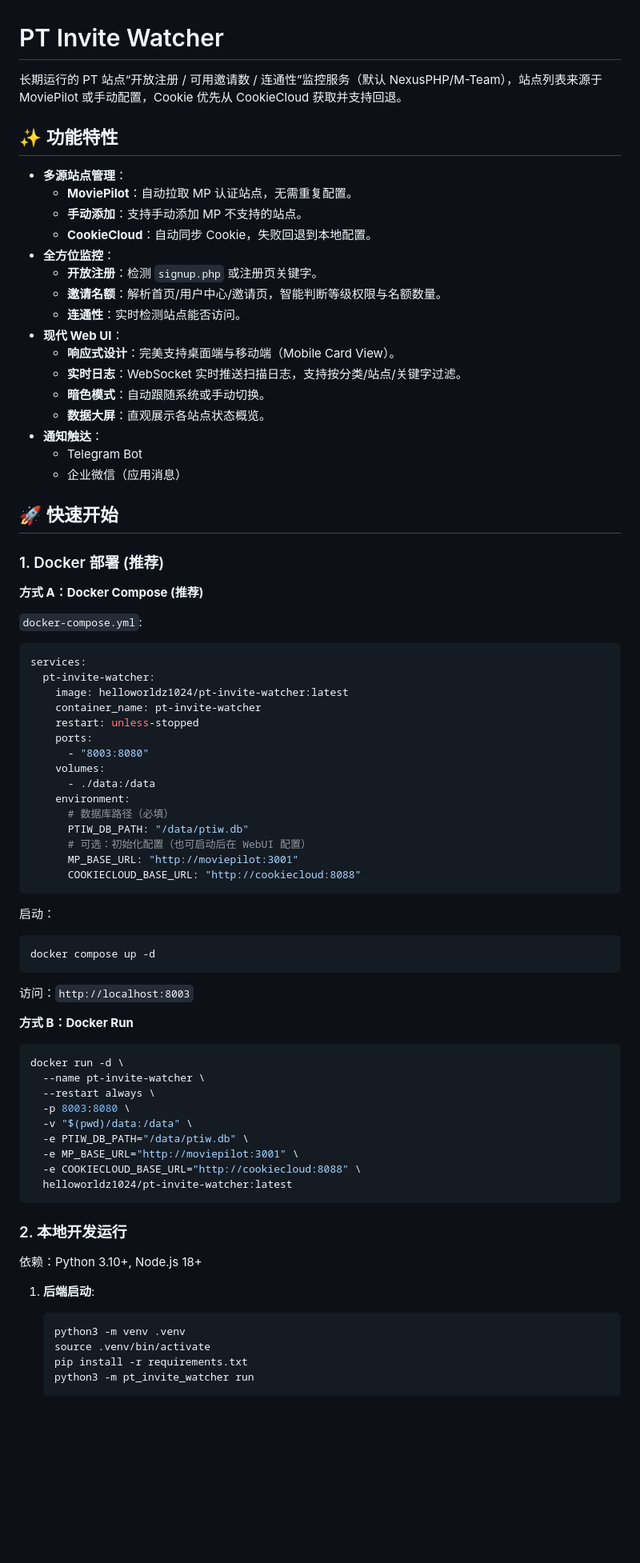
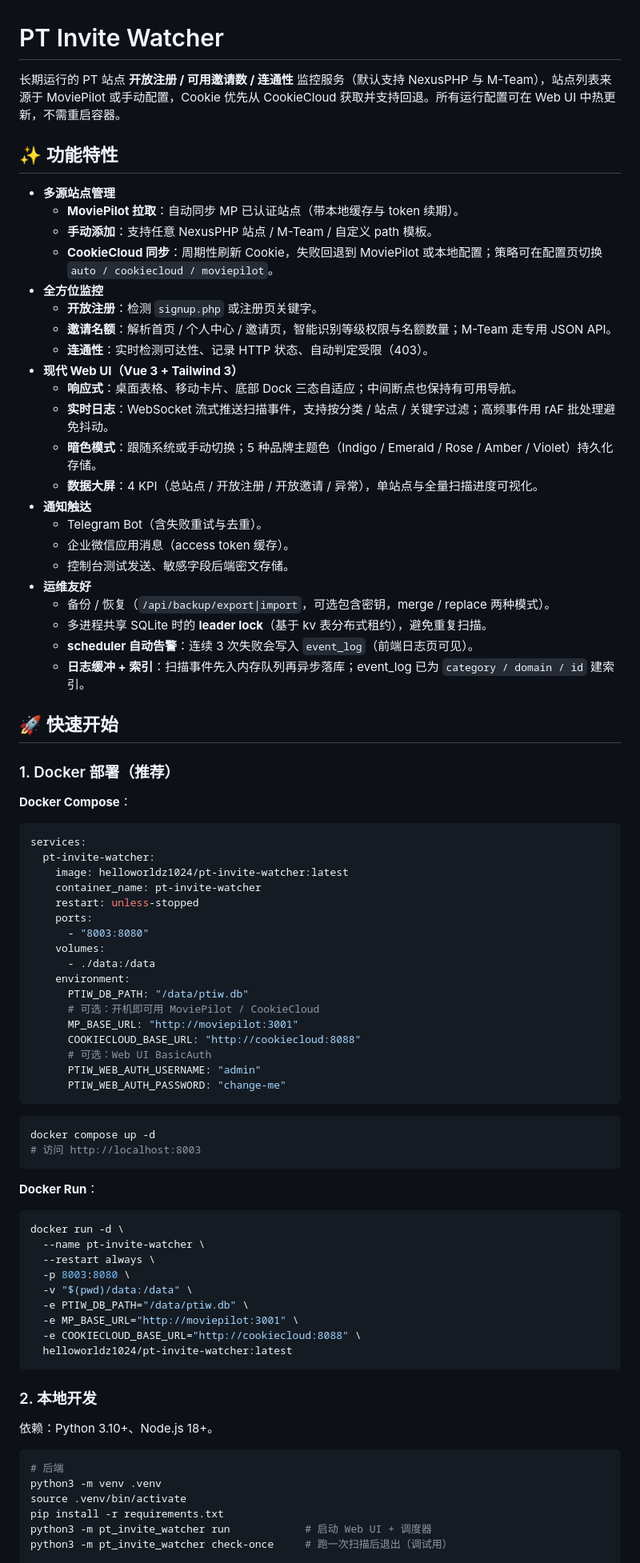
Before and after one commit to goodnightzsj/pt-invite-watcher, a Markdown page: README.md, the part around one of its changes. Shown at 80% size. GitHub-like rendering; blank space fills up the shorter version.

````diff
--- a/README.md
+++ b/README.md
@@ -1,33 +1,38 @@
 # PT Invite Watcher
 
-长期运行的 PT 站点“开放注册 / 可用邀请数 / 连通性”监控服务（默认 NexusPHP/M-Team），站点列表来源于 MoviePilot 或手动配置，Cookie 优先从 CookieCloud 获取并支持回退。
+长期运行的 PT 站点 **开放注册 / 可用邀请数 / 连通性** 监控服务（默认支持 NexusPHP 与 M-Team），站点列表来源于 MoviePilot 或手动配置，Cookie 优先从 CookieCloud 获取并支持回退。所有运行配置可在 Web UI 中热更新，不需重启容器。
 
 ## ✨ 功能特性
 
-- **多源站点管理**：
-  - **MoviePilot**：自动拉取 MP 认证站点，无需重复配置。
-  - **手动添加**：支持手动添加 MP 不支持的站点。
-  - **CookieCloud**：自动同步 Cookie，失败回退到本地配置。
-- **全方位监控**：
+- **多源站点管理**
+  - **MoviePilot 拉取**：自动同步 MP 已认证站点（带本地缓存与 token 续期）。
+  - **手动添加**：支持任意 NexusPHP 站点 / M-Team / 自定义 path 模板。
+  - **CookieCloud 同步**：周期性刷新 Cookie，失败回退到 MoviePilot 或本地配置；策略可在配置页切换 `auto / cookiecloud / moviepilot`。
+- **全方位监控**
   - **开放注册**：检测 `signup.php` 或注册页关键字。
-  - **邀请名额**：解析首页/用户中心/邀请页，智能判断等级权限与名额数量。
-  - **连通性**：实时检测站点能否访问。
-- **现代 Web UI**：
-  - **响应式设计**：完美支持桌面端与移动端（Mobile Card View）。
-  - **实时日志**：WebSocket 实时推送扫描日志，支持按分类/站点/关键字过滤。
-  - **暗色模式**：自动跟随系统或手动切换。
-  - **数据大屏**：直观展示各站点状态概览。
-- **通知触达**：
-  - Telegram Bot
-  - 企业微信（应用消息）
+  - **邀请名额**：解析首页 / 个人中心 / 邀请页，智能识别等级权限与名额数量；M-Team 走专用 JSON API。
+  - **连通性**：实时检测可达性、记录 HTTP 状态、自动判定受限（403）。
+- **现代 Web UI（Vue 3 + Tailwind 3）**
+  - **响应式**：桌面表格、移动卡片、底部 Dock 三态自适应；中间断点也保持有可用导航。
+  - **实时日志**：WebSocket 流式推送扫描事件，支持按分类 / 站点 / 关键字过滤；高频事件用 rAF 批处理避免抖动。
+  - **暗色模式**：跟随系统或手动切换；5 种品牌主题色（Indigo / Emerald / Rose / Amber / Violet）持久化存储。
+  - **数据大屏**：4 KPI（总站点 / 开放注册 / 开放邀请 / 异常），单站点与全量扫描进度可视化。
+- **通知触达**
+  - Telegram Bot（含失败重试与去重）。
+  - 企业微信应用消息（access token 缓存）。
+  - 控制台测试发送、敏感字段后端密文存储。
+- **运维友好**
+  - 备份 / 恢复（`/api/backup/export|import`，可选包含密钥，merge / replace 两种模式）。
+  - 多进程共享 SQLite 时的 **leader lock**（基于 kv 表分布式租约），避免重复扫描。
+  - **scheduler 自动告警**：连续 3 次失败会写入 `event_log`（前端日志页可见）。
+  - **日志缓冲 + 索引**：扫描事件先入内存队列再异步落库；event_log 已为 `category / domain / id` 建索引。
 
 ## 🚀 快速开始
 
-### 1. Docker 部署 (推荐)
+### 1. Docker 部署（推荐）
 
-**方式 A：Docker Compose (推荐)**
+**Docker Compose**：
 
-`docker-compose.yml`:
 ```yaml
 services:
   pt-invite-watcher:
@@ -39,20 +44,21 @@ services:
     volumes:
       - ./data:/data
     environment:
-      # 数据库路径（必填）
       PTIW_DB_PATH: "/data/ptiw.db"
-      # 可选：初始化配置（也可启动后在 WebUI 配置）
+      # 可选：开机即可用 MoviePilot / CookieCloud
       MP_BASE_URL: "http://moviepilot:3001"
       COOKIECLOUD_BASE_URL: "http://cookiecloud:8088"
+      # 可选：Web UI BasicAuth
+      PTIW_WEB_AUTH_USERNAME: "admin"
+      PTIW_WEB_AUTH_PASSWORD: "change-me"
 ```
 
-启动：
 ```bash
 docker compose up -d
+# 访问 http://localhost:8003
 ```
-访问：`http://localhost:8003`
 
-**方式 B：Docker Run**
+**Docker Run**：
 
 ```bash
 docker run -d \
@@ -66,15 +72,15 @@ docker run -d \
   helloworldz1024/pt-invite-watcher:latest
 ```
 
-### 2. 本地开发运行
+### 2. 本地开发
 
-依赖：Python 3.10+, Node.js 18+
+依赖：Python 3.10+、Node.js 18+。
 
-1. **后端启动**:
-   ```bash
-   python3 -m venv .venv
-   source .venv/bin/activate
-   pip install -r requirements.txt
-   python3 -m pt_invite_watcher run
-   ```
+```bash
+# 后端
+python3 -m venv .venv
+source .venv/bin/activate
+pip install -r requirements.txt
+python3 -m pt_invite_watcher run            # 启动 Web UI + 调度器
+python3 -m pt_invite_watcher check-once     # 跑一次扫描后退出（调试用）
 
````
Also changed, not shown: other parts of README.md (+72 -21 lines).
